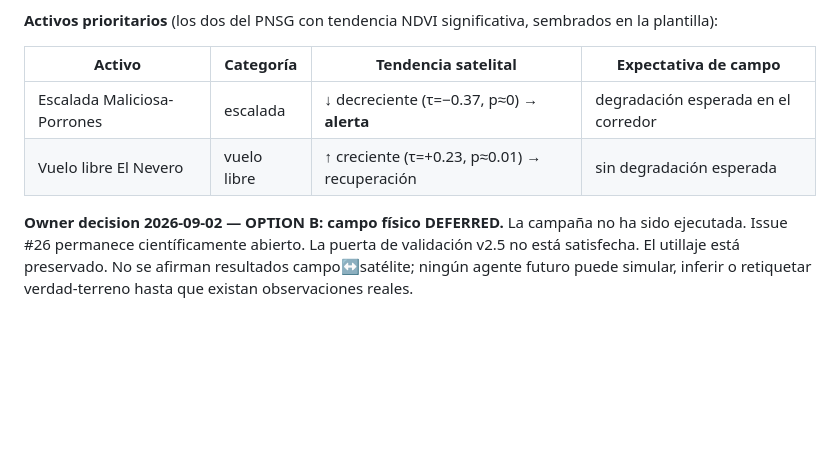
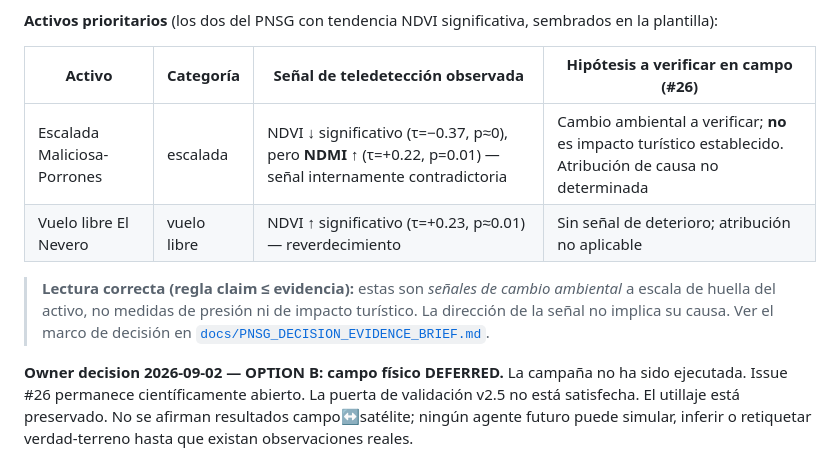
Before and after one commit to soroushkarahrodi79-oss/snto-smart-tourism-observatory, a Markdown page: docs/methodology/validation.md, the part around the change. Drawn GitHub-style; blank space fills up the shorter version.

```diff
--- a/docs/methodology/validation.md
+++ b/docs/methodology/validation.md
@@ -32,10 +32,15 @@ Listo:
 **Activos prioritarios** (los dos del PNSG con tendencia NDVI significativa,
 sembrados en la plantilla):
 
-| Activo | Categoría | Tendencia satelital | Expectativa de campo |
+| Activo | Categoría | Señal de teledetección observada | Hipótesis a verificar en campo (#26) |
 |---|---|---|---|
-| Escalada Maliciosa-Porrones | escalada | ↓ decreciente (τ=−0.37, p≈0) → **alerta** | degradación esperada en el corredor |
-| Vuelo libre El Nevero | vuelo libre | ↑ creciente (τ=+0.23, p≈0.01) → recuperación | sin degradación esperada |
+| Escalada Maliciosa-Porrones | escalada | NDVI ↓ significativo (τ=−0.37, p≈0), pero **NDMI ↑** (τ=+0.22, p=0.01) — señal internamente contradictoria | Cambio ambiental a verificar; **no** es impacto turístico establecido. Atribución de causa no determinada |
+| Vuelo libre El Nevero | vuelo libre | NDVI ↑ significativo (τ=+0.23, p≈0.01) — reverdecimiento | Sin señal de deterioro; atribución no aplicable |
+
+> **Lectura correcta (regla claim ≤ evidencia):** estas son *señales de cambio
+> ambiental* a escala de huella del activo, no medidas de presión ni de impacto
+> turístico. La dirección de la señal no implica su causa. Ver el marco de decisión
+> en [`docs/PNSG_DECISION_EVIDENCE_BRIEF.md`](../PNSG_DECISION_EVIDENCE_BRIEF.md).
 
 **Owner decision 2026-09-02 — OPTION B: campo físico DEFERRED.** La campaña no
 ha sido ejecutada. Issue #26 permanece científicamente abierto. La puerta de
```
Also changed, not shown: README.md (+3 -1 lines), docs/PNSG_DECISION_EVIDENCE_BRIEF.md (added, +247 -0 lines).
